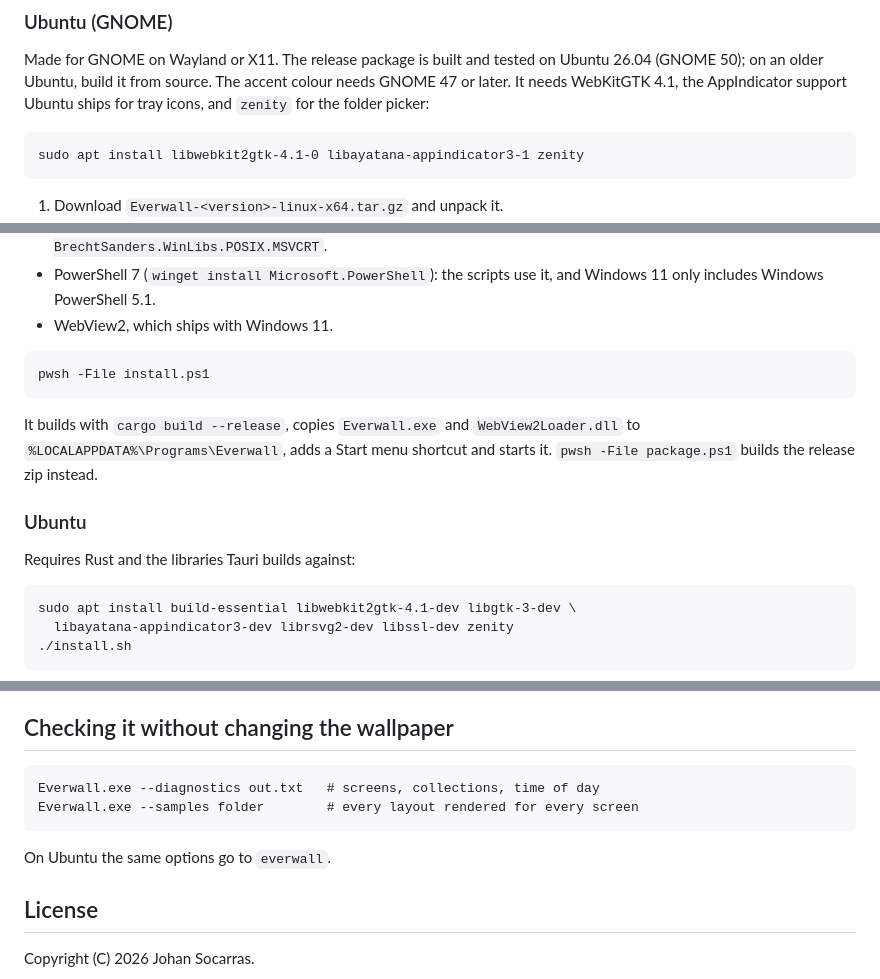
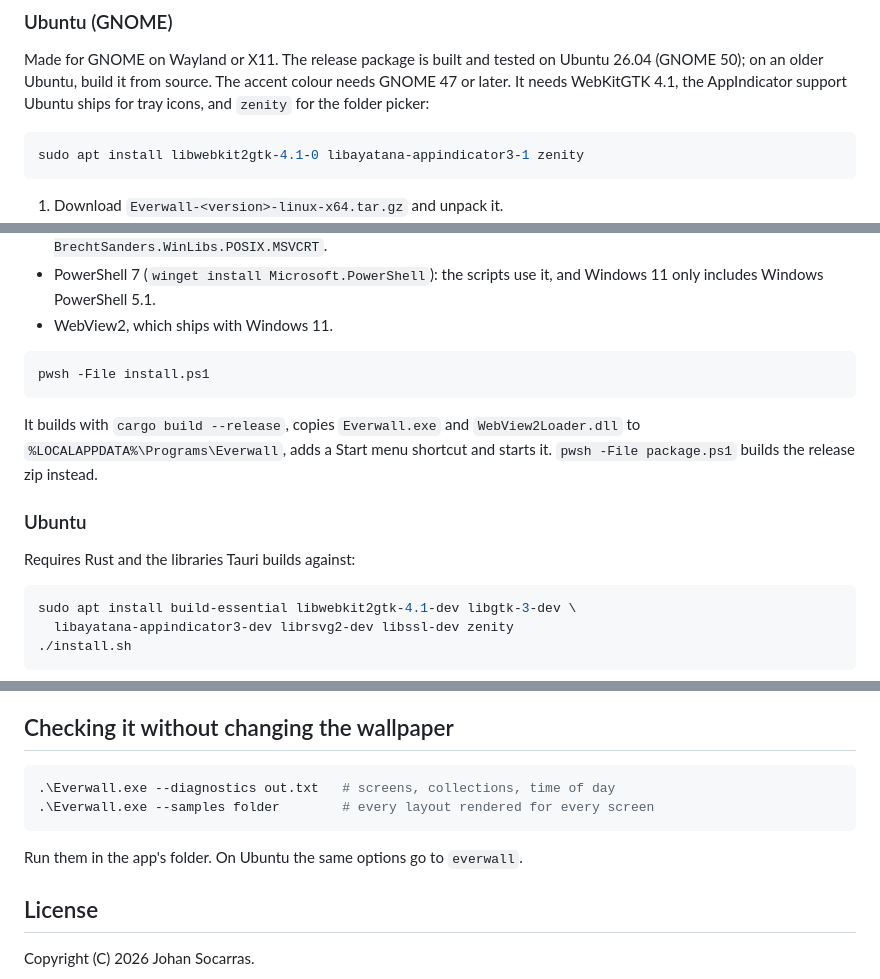
Before and after one commit to johan-socarras/Everwall, a Markdown page: README.md, 3 parts joined by grey strips. Rendered like a GitHub page.

````diff
--- a/README.md
+++ b/README.md
@@ -46,7 +59,7 @@ Ubuntu 26.04 (GNOME 50); on an older Ubuntu, build it from source. The accent
 colour needs GNOME 47 or later. It needs WebKitGTK 4.1, the AppIndicator
 support Ubuntu ships for tray icons, and `zenity` for the folder picker:
 
-```
+```sh
 sudo apt install libwebkit2gtk-4.1-0 libayatana-appindicator3-1 zenity
 ```
 
@@ -142,7 +157,7 @@ Requires:
   and Windows 11 only includes Windows PowerShell 5.1.
 - WebView2, which ships with Windows 11.
 
-```
+```powershell
 pwsh -File install.ps1
 ```
 
@@ -155,7 +170,7 @@ instead.
 
 Requires Rust and the libraries Tauri builds against:
 
-```
+```sh
 sudo apt install build-essential libwebkit2gtk-4.1-dev libgtk-3-dev \
   libayatana-appindicator3-dev librsvg2-dev libssl-dev zenity
 ./install.sh
@@ -176,12 +191,12 @@ the file manager.
 
 ## Checking it without changing the wallpaper
 
-```
-Everwall.exe --diagnostics out.txt   # screens, collections, time of day
-Everwall.exe --samples folder        # every layout rendered for every screen
+```powershell
+.\Everwall.exe --diagnostics out.txt   # screens, collections, time of day
+.\Everwall.exe --samples folder        # every layout rendered for every screen
 ```
 
-On Ubuntu the same options go to `everwall`.
+Run them in the app's folder. On Ubuntu the same options go to `everwall`.
 
 ## License
 
````
Also changed, not shown: other parts of README.md (+23 -8 lines), docs/hero.jpg (added), docs/screenshot.png, 1 other file.
